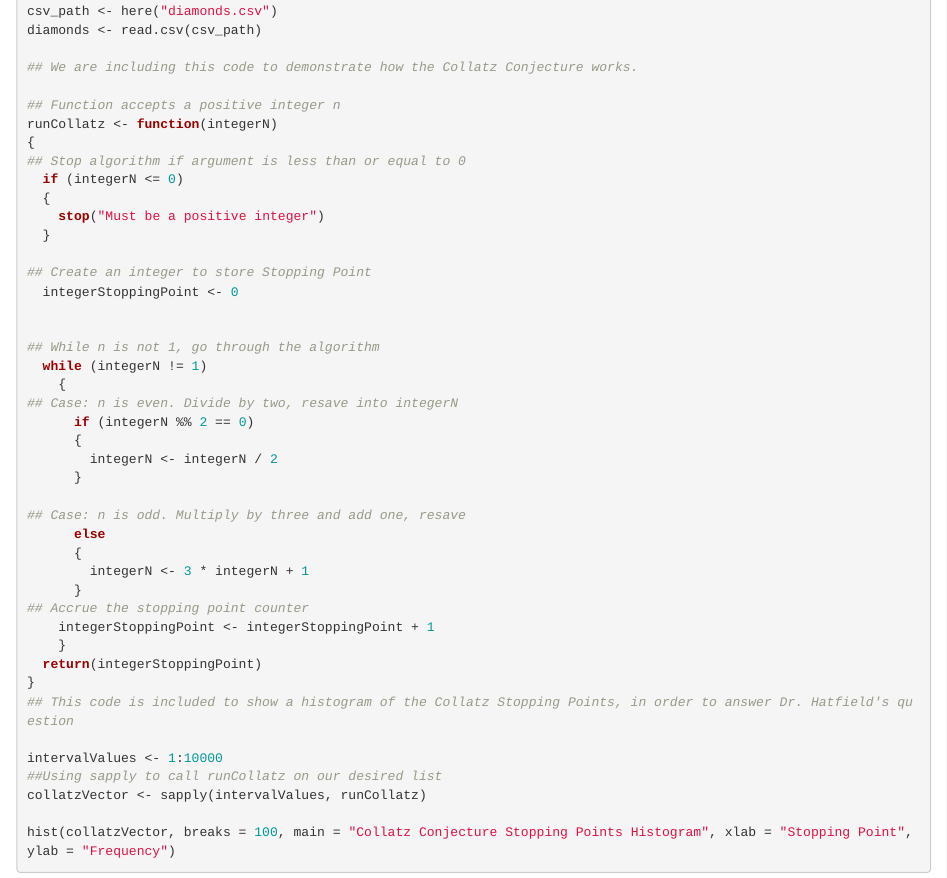
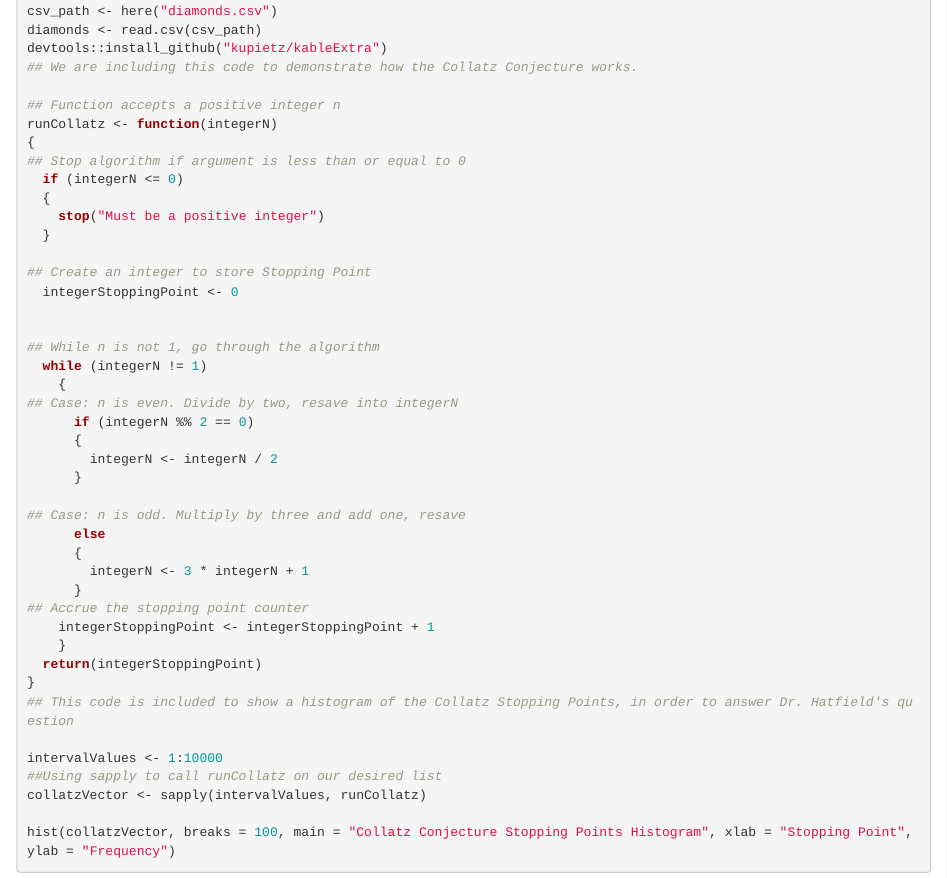
Before and after one commit to ewbest/STAT184-Sec004-Activity10, an R Markdown document (activity09.Rmd): the page in a window 1100 px wide, from 6720 px down. Rendered offline with R 4.5, knitr and Pandoc, with nearby package versions; both versions are drawn in the output format of the newer one; code that draws random numbers runs with fixed seeds of ours; some code elsewhere in the file could not run offline; common packages that the code uses without loading them are loaded.

````diff
--- a/activity09.Rmd
+++ b/activity09.Rmd
@@ -2,7 +2,6 @@
 title: "Analysis of STAT184 Topics"
 author: "Eric Best"
 date: "2023-11-29"
-output: pdf_document
 ---
 
 ```{r Chunk0: Portability, echo = FALSE, error = FALSE, warning = FALSE, message = FALSE}
````
Also changed, not shown: activity09.html, activity09.Rmd (2 more changed lines).
